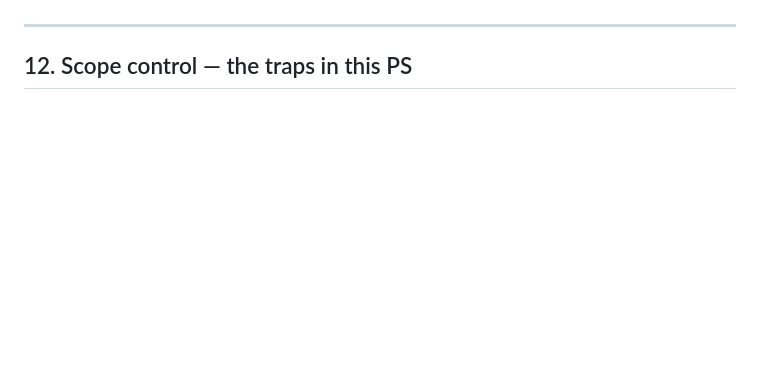
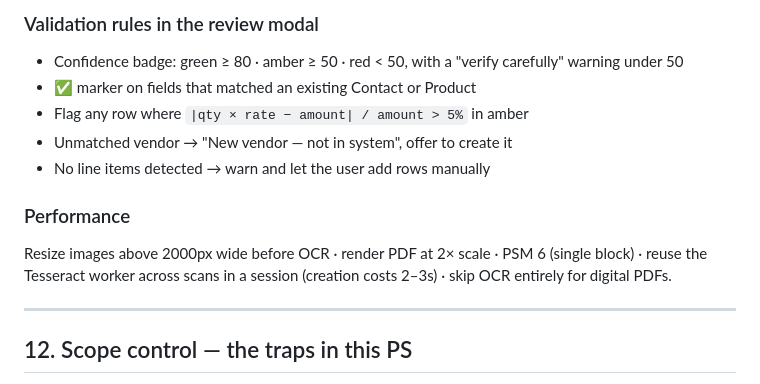
Before and after one commit to KevalMGajjar/Odoo_Team_490, a Markdown page: PLAN.md, the part around one of its changes. Drawn GitHub-style; blank space fills up the shorter version.

```diff
--- a/PLAN.md
+++ b/PLAN.md
@@ -934,3 +987,14 @@ Pick **1, 2, 3** as certainties. 4–7 as reach.
+### Validation rules in the review modal
+
+- Confidence badge: green ≥ 80 · amber ≥ 50 · red < 50, with a "verify carefully" warning under 50
+- ✅ marker on fields that matched an existing Contact or Product
+- Flag any row where `|qty × rate − amount| / amount > 5%` in amber
+- Unmatched vendor → "New vendor — not in system", offer to create it
+- No line items detected → warn and let the user add rows manually
+
+### Performance
+
+Resize images above 2000px wide before OCR · render PDF at 2× scale · PSM 6 (single block) · reuse the Tesseract worker across scans in a session (creation costs 2–3s) · skip OCR entirely for digital PDFs.
 
 ---
 
```
Also changed, not shown: other parts of PLAN.md (+54 -1 lines).
